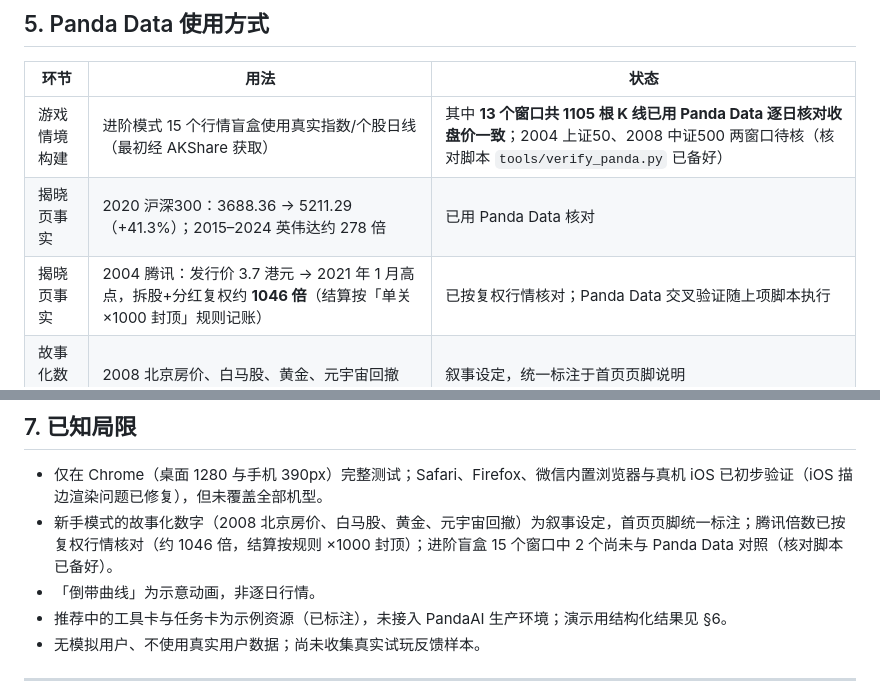
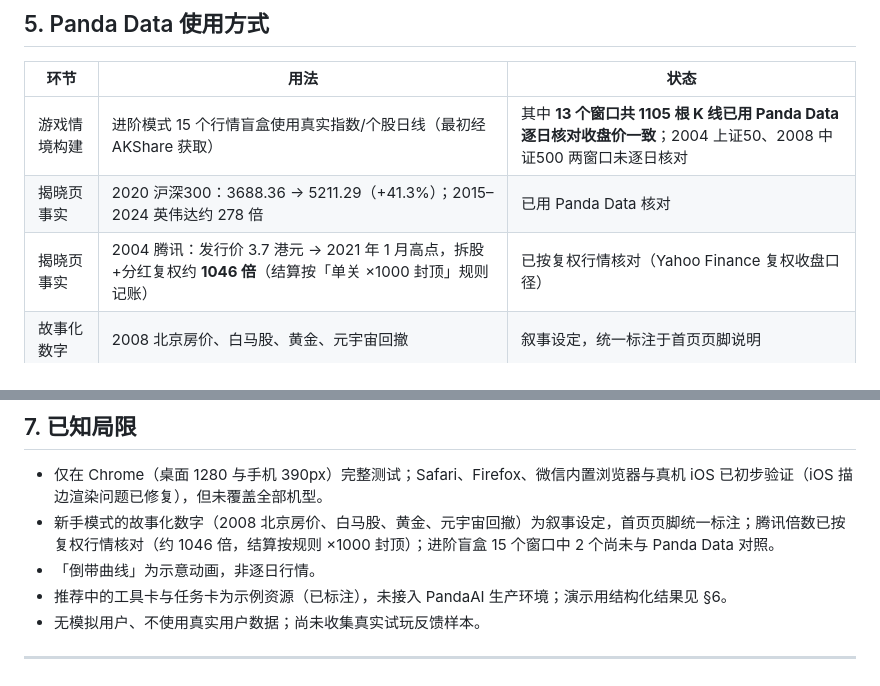
Before and after one commit to Doctors-of-Chaos/trading-species-game, a Markdown page: docs/项目说明.md, 2 parts joined by grey strips. GitHub-like rendering.

Commit message:
docs: 标注表定稿——两窗口如实标注未逐日核对，去掉待核承诺

```diff
--- a/docs/项目说明.md
+++ b/docs/项目说明.md
@@ -107,9 +107,9 @@ PandaAI 苏客松参赛作品。本文与 `README.md` 配套：README 面向评
 
 | 环节 | 用法 | 状态 |
 |---|---|---|
-| 游戏情境构建 | 进阶模式 15 个行情盲盒使用真实指数/个股日线（最初经 AKShare 获取） | 其中 **13 个窗口共 1105 根 K 线已用 Panda Data 逐日核对收盘价一致**；2004 上证50、2008 中证500 两窗口待核（核对脚本 `tools/verify_panda.py` 已备好） |
+| 游戏情境构建 | 进阶模式 15 个行情盲盒使用真实指数/个股日线（最初经 AKShare 获取） | 其中 **13 个窗口共 1105 根 K 线已用 Panda Data 逐日核对收盘价一致**；2004 上证50、2008 中证500 两窗口未逐日核对 |
 | 揭晓页事实 | 2020 沪深300：3688.36 → 5211.29（+41.3%）；2015–2024 英伟达约 278 倍 | 已用 Panda Data 核对 |
-| 揭晓页事实 | 2004 腾讯：发行价 3.7 港元 → 2021 年 1 月高点，拆股+分红复权约 **1046 倍**（结算按「单关 ×1000 封顶」规则记账） | 已按复权行情核对；Panda Data 交叉验证随上项脚本执行 |
+| 揭晓页事实 | 2004 腾讯：发行价 3.7 港元 → 2021 年 1 月高点，拆股+分红复权约 **1046 倍**（结算按「单关 ×1000 封顶」规则记账） | 已按复权行情核对（Yahoo Finance 复权收盘口径） |
 | 故事化数字 | 2008 北京房价、白马股、黄金、元宇宙回撤 | 叙事设定，统一标注于首页页脚说明 |
 | 推荐卡示例代码 | `get_lhb_list` / `get_index_indicator` / `get_future_basis` / `get_index_daily` | 均已实际调用跑通 |
 | 运行时 | 页面**零网络请求**，不内置任何密钥；核对与调用在开发期完成 | 符合隐私要求 |
@@ -156,7 +156,7 @@ PandaAI 苏客松参赛作品。本文与 `README.md` 配套：README 面向评
 ## 7. 已知局限
 
 - 仅在 Chrome（桌面 1280 与手机 390px）完整测试；Safari、Firefox、微信内置浏览器与真机 iOS 已初步验证（iOS 描边渲染问题已修复），但未覆盖全部机型。
-- 新手模式的故事化数字（2008 北京房价、白马股、黄金、元宇宙回撤）为叙事设定，首页页脚统一标注；腾讯倍数已按复权行情核对（约 1046 倍，结算按规则 ×1000 封顶）；进阶盲盒 15 个窗口中 2 个尚未与 Panda Data 对照（核对脚本已备好）。
+- 新手模式的故事化数字（2008 北京房价、白马股、黄金、元宇宙回撤）为叙事设定，首页页脚统一标注；腾讯倍数已按复权行情核对（约 1046 倍，结算按规则 ×1000 封顶）；进阶盲盒 15 个窗口中 2 个尚未与 Panda Data 对照。
 - 「倒带曲线」为示意动画，非逐日行情。
 - 推荐中的工具卡与任务卡为示例资源（已标注），未接入 PandaAI 生产环境；演示用结构化结果见 §6。
 - 无模拟用户、不使用真实用户数据；尚未收集真实试玩反馈样本。
```
Also changed, not shown: README.md (+1 -1 lines).
